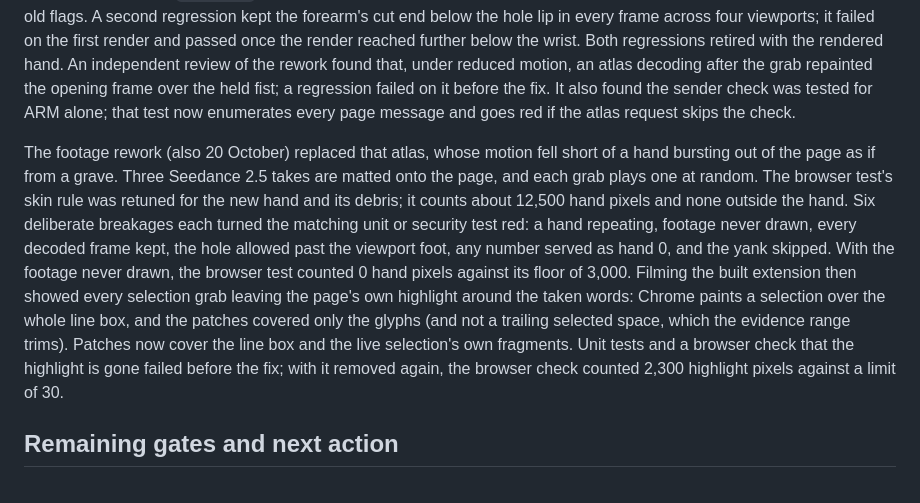
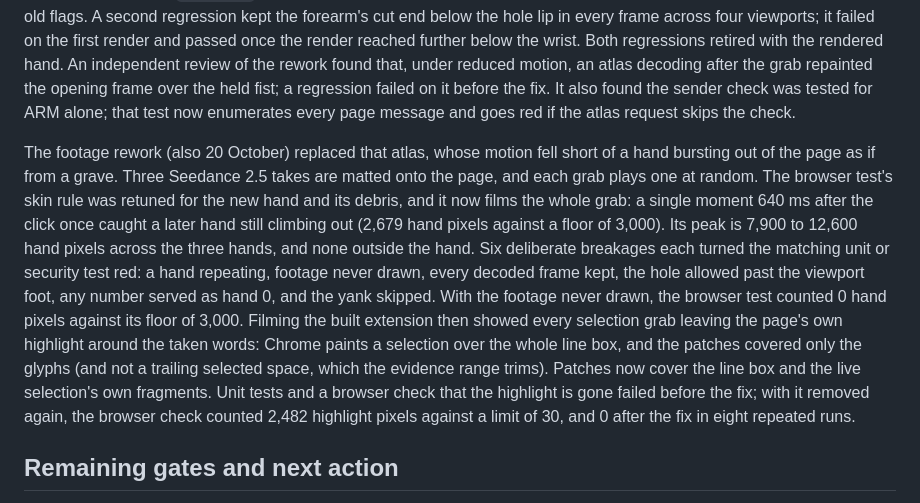
Before and after one commit to Cognitioau/hack5, a Markdown page: docs/STATUS.md, the part around the change. Rendered like a GitHub page.

Commit message:
Record the whole-grab hand check and highlight probe numbers in STATUS
Co-Authored-By: Claude Opus 5.5 <noreply@anthropic.com>

```diff
--- a/docs/STATUS.md
+++ b/docs/STATUS.md
@@ -48,7 +48,7 @@ Three explicitly authorized subagents owned capture/UI, vault/security, and tool
 
 The 20 October review found and fixed three interaction defects, each with a regression that failed before the fix: Alt+Shift+Z ignored a live selection whenever the pointer rested on a control, form field, nav or the overlay; hovering the collapsed hand revealed its menu in-flow, sliding the hand out from under the cursor so the click opened the menu instead of grabbing; and Save page stored only the title. The previous CSS hand covered the passage it grabbed. The SVG rig that replaced it was rejected as robotic, so the hand became a Blender-rendered atlas, itself since replaced by footage (below). That rework found a pre-existing clip bug: the hole ellipse wound against the page rectangle, so the arm vanished in the back half of the hole. `graveClip` now winds both shapes the same way; its regression polygonises the clip and fails on the old flags. A second regression kept the forearm's cut end below the hole lip in every frame across four viewports; it failed on the first render and passed once the render reached further below the wrist. Both regressions retired with the rendered hand. An independent review of the rework found that, under reduced motion, an atlas decoding after the grab repainted the opening frame over the held fist; a regression failed on it before the fix. It also found the sender check was tested for ARM alone; that test now enumerates every page message and goes red if the atlas request skips the check.
 
-The footage rework (also 20 October) replaced that atlas, whose motion fell short of a hand bursting out of the page as if from a grave. Three Seedance 2.5 takes are matted onto the page, and each grab plays one at random. The browser test's skin rule was retuned for the new hand and its debris; it counts about 12,500 hand pixels and none outside the hand. Six deliberate breakages each turned the matching unit or security test red: a hand repeating, footage never drawn, every decoded frame kept, the hole allowed past the viewport foot, any number served as hand 0, and the yank skipped. With the footage never drawn, the browser test counted 0 hand pixels against its floor of 3,000. Filming the built extension then showed every selection grab leaving the page's own highlight around the taken words: Chrome paints a selection over the whole line box, and the patches covered only the glyphs (and not a trailing selected space, which the evidence range trims). Patches now cover the line box and the live selection's own fragments. Unit tests and a browser check that the highlight is gone failed before the fix; with it removed again, the browser check counted 2,300 highlight pixels against a limit of 30.
+The footage rework (also 20 October) replaced that atlas, whose motion fell short of a hand bursting out of the page as if from a grave. Three Seedance 2.5 takes are matted onto the page, and each grab plays one at random. The browser test's skin rule was retuned for the new hand and its debris, and it now films the whole grab: a single moment 640 ms after the click once caught a later hand still climbing out (2,679 hand pixels against a floor of 3,000). Its peak is 7,900 to 12,600 hand pixels across the three hands, and none outside the hand. Six deliberate breakages each turned the matching unit or security test red: a hand repeating, footage never drawn, every decoded frame kept, the hole allowed past the viewport foot, any number served as hand 0, and the yank skipped. With the footage never drawn, the browser test counted 0 hand pixels against its floor of 3,000. Filming the built extension then showed every selection grab leaving the page's own highlight around the taken words: Chrome paints a selection over the whole line box, and the patches covered only the glyphs (and not a trailing selected space, which the evidence range trims). Patches now cover the line box and the live selection's own fragments. Unit tests and a browser check that the highlight is gone failed before the fix; with it removed again, the browser check counted 2,482 highlight pixels against a limit of 30, and 0 after the fix in eight repeated runs.
 
 ## Remaining gates and next action
 
```
